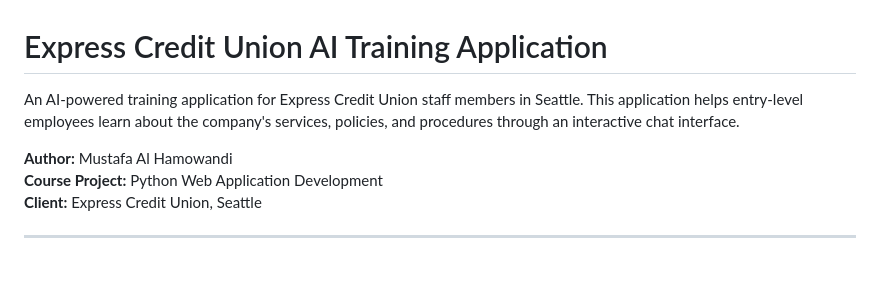
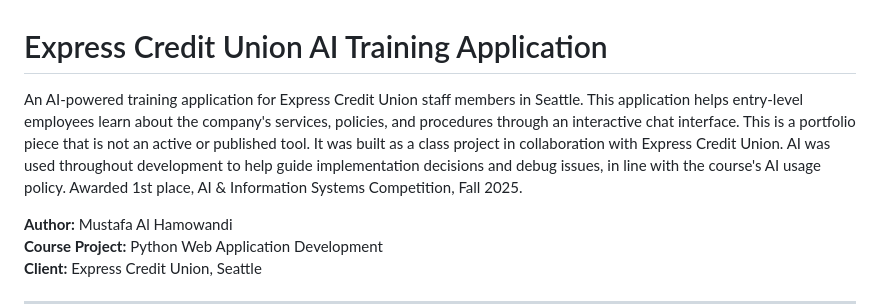
Before and after one commit to Mustafa-Al-Hamowandi/Express-Credit-Union-AI-Chatbot, a Markdown page: README.md, the part around one of its changes. Drawn GitHub-style; blank space fills up the shorter version.

```diff
--- a/README.md
+++ b/README.md
@@ -1,6 +1,6 @@
 # Express Credit Union AI Training Application
 
-An AI-powered training application for Express Credit Union staff members in Seattle. This application helps entry-level employees learn about the company's services, policies, and procedures through an interactive chat interface.
+An AI-powered training application for Express Credit Union staff members in Seattle. This application helps entry-level employees learn about the company's services, policies, and procedures through an interactive chat interface. This is a portfolio piece that is not an active or published tool. It was built as a class project in collaboration with Express Credit Union. AI was used throughout development to help guide implementation decisions and debug issues, in line with the course's AI usage policy. Awarded 1st place, AI & Information Systems Competition, Fall 2025.
 
 **Author:** Mustafa Al Hamowandi
 **Course Project:** Python Web Application Development
```
Also changed, not shown: other parts of README.md (+16 -0 lines).
